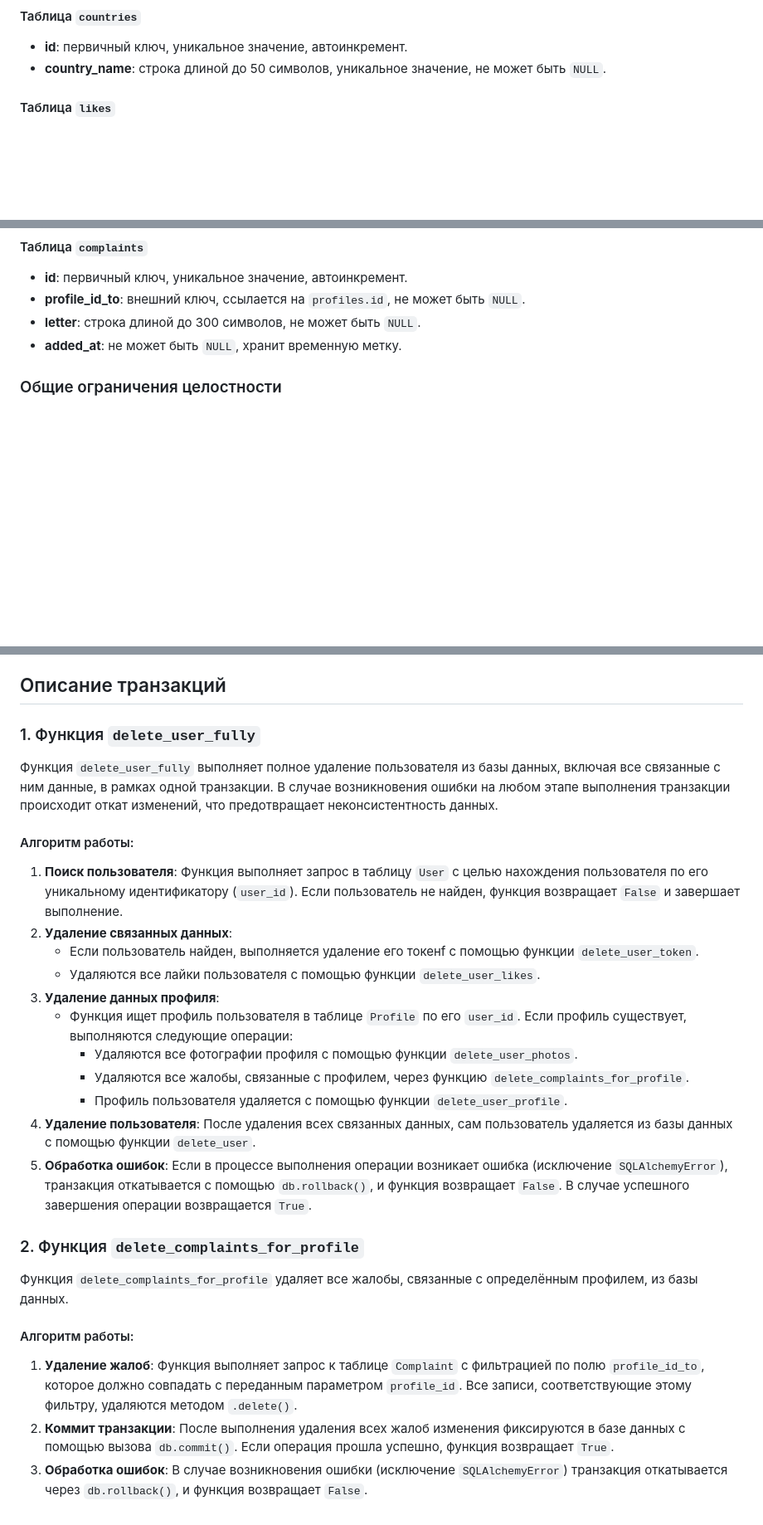
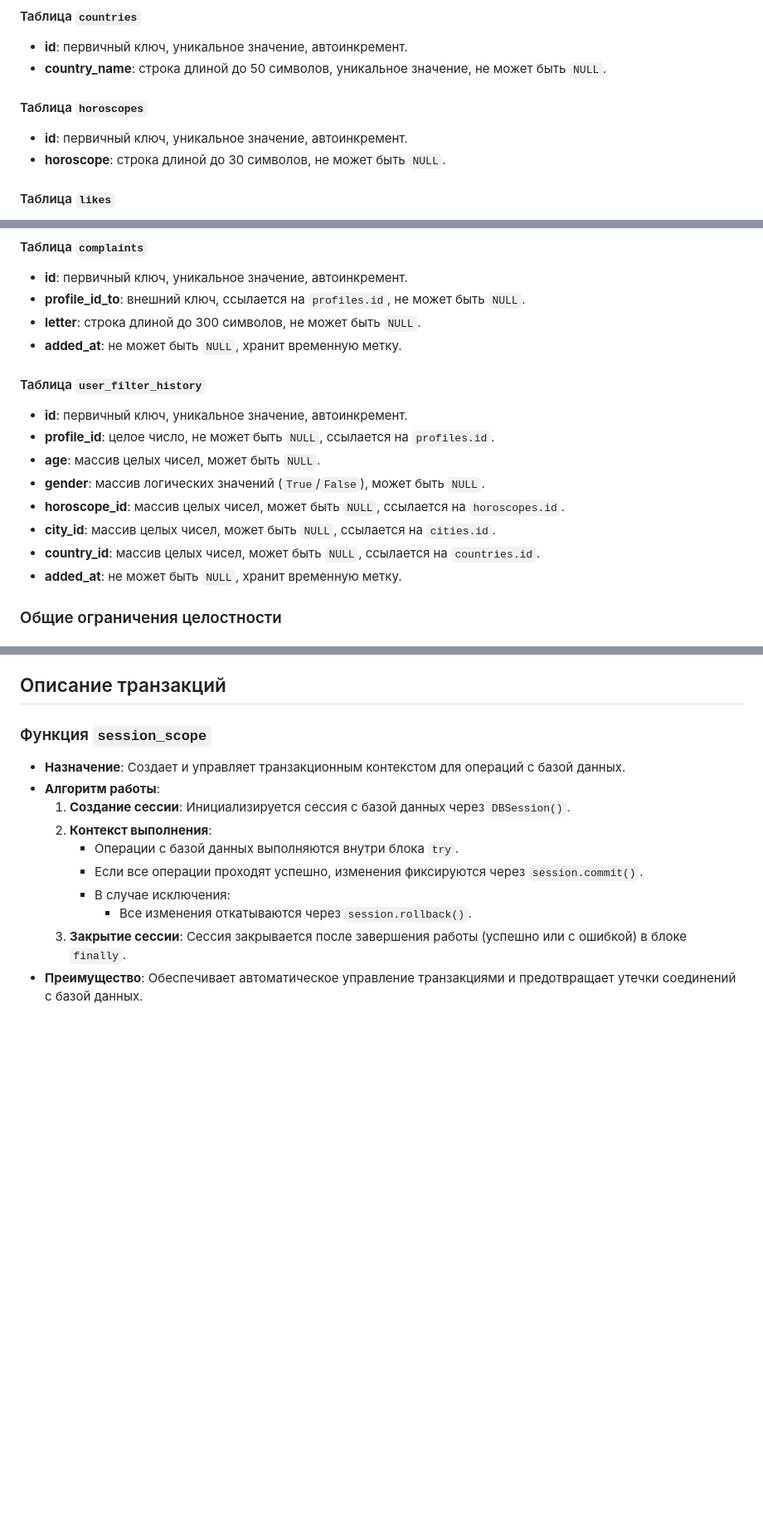
Before and after one commit to sofyashumskikh/DatingApplication, a Markdown page: README.md, 3 parts joined by grey strips. Shown at 83% size. Rendered like a GitHub page; blank space fills up the shorter version.

```diff
--- a/README.md
+++ b/README.md
@@ -88,6 +90,10 @@ docker compose down
 #### Таблица `countries`
 - **id**: первичный ключ, уникальное значение, автоинкремент.
 - **country_name**: строка длиной до 50 символов, уникальное значение, не может быть `NULL`.
+
+#### Таблица `horoscopes`
+- **id**: первичный ключ, уникальное значение, автоинкремент.
+- **horoscope**: строка длиной до 30 символов, не может быть `NULL`.
 
 #### Таблица `likes`
 - **id**: первичный ключ, уникальное значение, автоинкремент.
@@ -104,6 +110,16 @@ docker compose down
 - **id**: первичный ключ, уникальное значение, автоинкремент.
 - **profile_id_to**: внешний ключ, ссылается на `profiles.id`, не может быть `NULL`.
 - **letter**: строка длиной до 300 символов, не может быть `NULL`.
+- **added_at**: не может быть `NULL`, хранит временную метку.
+
+#### Таблица `user_filter_history`
+- **id**: первичный ключ, уникальное значение, автоинкремент.
+- **profile_id**: целое число, не может быть `NULL`, ссылается на `profiles.id`.
+- **age**: массив целых чисел, может быть `NULL`.
+- **gender**: массив логических значений (`True`/`False`), может быть `NULL`.
+- **horoscope_id**: массив целых чисел, может быть `NULL`, ссылается на `horoscopes.id`.
+- **city_id**: массив целых чисел, может быть `NULL`, ссылается на `cities.id`.
+- **country_id**: массив целых чисел, может быть `NULL`, ссылается на `countries.id`.
 - **added_at**: не может быть `NULL`, хранит временную метку.
 
 
@@ -198,29 +254,14 @@ UI для DatingAPP включает несколько ключевых стр
 Ручное тестирование
 
 ## Описание транзакций
-
-### 1. Функция `delete_user_fully`
-
-Функция `delete_user_fully` выполняет полное удаление пользователя из базы данных, включая все связанные с ним данные, в рамках одной транзакции. В случае возникновения ошибки на любом этапе выполнения транзакции происходит откат изменений, что предотвращает неконсистентность данных.
-
-#### Алгоритм работы:
-1. **Поиск пользователя**: Функция выполняет запрос в таблицу `User` с целью нахождения пользователя по его уникальному идентификатору (`user_id`). Если пользователь не найден, функция возвращает `False` и завершает выполнение.
-2. **Удаление связанных данных**:
-   - Если пользователь найден, выполняется удаление его токенf с помощью функции `delete_user_token`.
-   - Удаляются все лайки пользователя с помощью функции `delete_user_likes`.
-3. **Удаление данных профиля**:
-   - Функция ищет профиль пользователя в таблице `Profile` по его `user_id`. Если профиль существует, выполняются следующие операции:
-     - Удаляются все фотографии профиля с помощью функции `delete_user_photos`.
-     - Удаляются все жалобы, связанные с профилем, через функцию `delete_complaints_for_profile`.
-     - Профиль пользователя удаляется с помощью функции `delete_user_profile`.
-4. **Удаление пользователя**: После удаления всех связанных данных, сам пользователь удаляется из базы данных с помощью функции `delete_user`.
-5. **Обработка ошибок**: Если в процессе выполнения операции возникает ошибка (исключение `SQLAlchemyError`), транзакция откатывается с помощью `db.rollback()`, и функция возвращает `False`. В случае успешного завершения операции возвращается `True`.
-
-### 2. Функция `delete_complaints_for_profile`
-
-Функция `delete_complaints_for_profile` удаляет все жалобы, связанные с определённым профилем, из базы данных.
-
-#### Алгоритм работы:
-1. **Удаление жалоб**: Функция выполняет запрос к таблице `Complaint` с фильтрацией по полю `profile_id_to`, которое должно совпадать с переданным параметром `profile_id`. Все записи, соответствующие этому фильтру, удаляются методом `.delete()`.
-2. **Коммит транзакции**: После выполнения удаления всех жалоб изменения фиксируются в базе данных с помощью вызова `db.commit()`. Если операция прошла успешно, функция возвращает `True`.
-3. **Обработка ошибок**: В случае возникновения ошибки (исключение `SQLAlchemyError`) транзакция откатывается через `db.rollback()`, и функция возвращает `False`.
+### Функция `session_scope`
+- **Назначение**: Создает и управляет транзакционным контекстом для операций с базой данных.
+- **Алгоритм работы**:
+  1. **Создание сессии**: Инициализируется сессия с базой данных через `DBSession()`.
+  2. **Контекст выполнения**:
+     - Операции с базой данных выполняются внутри блока `try`.
+     - Если все операции проходят успешно, изменения фиксируются через `session.commit()`.
+     - В случае исключения:
+       - Все изменения откатываются через `session.rollback()`.
+  3. **Закрытие сессии**: Сессия закрывается после завершения работы (успешно или с ошибкой) в блоке `finally`.
+- **Преимущество**: Обеспечивает автоматическое управление транзакциями и предотвращает утечки соединений с базой данных.
```
Also changed, not shown: other parts of README.md (+47 -5 lines).
